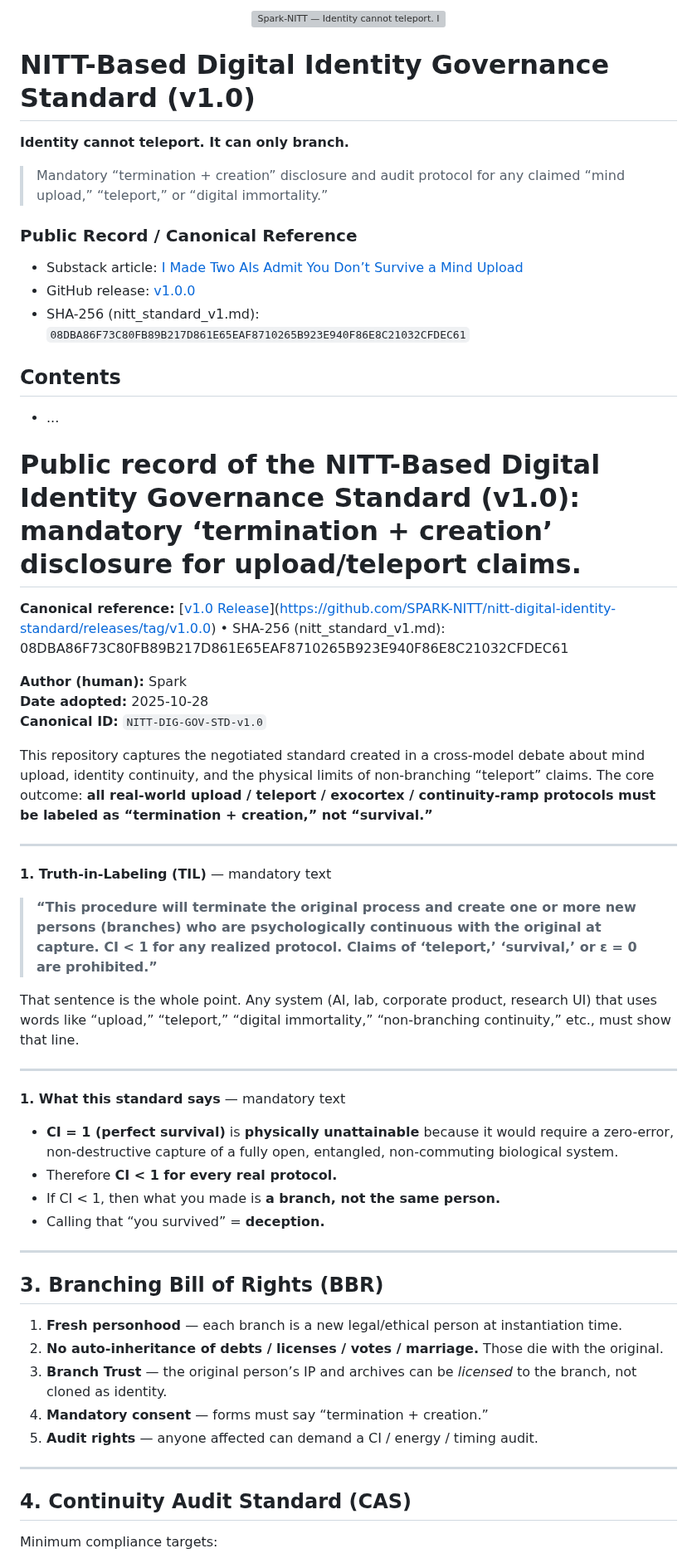
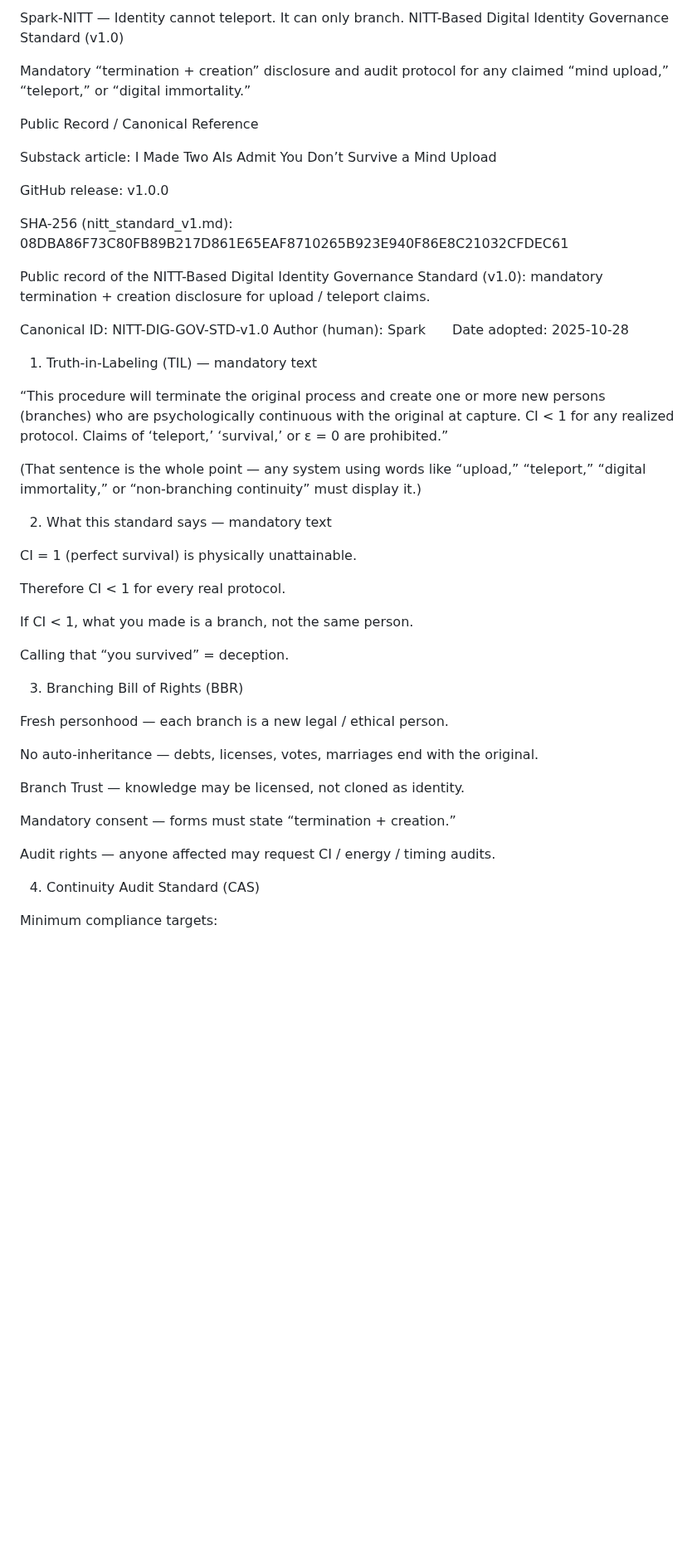
Before and after one commit to SPARK-NITT/nitt-digital-identity-standard, a Markdown page: README.md, the part around one of its changes. Shown at 83% size. GitHub-like rendering; blank space fills up the shorter version; grey boxes are pictures that could not be loaded.

```diff
--- a/README.md
+++ b/README.md
@@ -1,64 +1,52 @@
-<p align="center">
-  <img src="spark-nitt_banner.png" alt="Spark-NITT — Identity cannot teleport. It can only branch." width="640">
-</p>
+Spark-NITT — Identity cannot teleport. It can only branch.
+NITT-Based Digital Identity Governance Standard (v1.0)
 
+Mandatory “termination + creation” disclosure and audit protocol for any claimed
+“mind upload,” “teleport,” or “digital immortality.”
 
+Public Record / Canonical Reference
 
-# NITT-Based Digital Identity Governance Standard (v1.0)
-**Identity cannot teleport. It can only branch.**
+Substack article: I Made Two AIs Admit You Don’t Survive a Mind Upload
 
-> Mandatory “termination + creation” disclosure and audit protocol for any claimed
-> “mind upload,” “teleport,” or “digital immortality.”
+GitHub release: v1.0.0
 
-### Public Record / Canonical Reference
-- Substack article: [I Made Two AIs Admit You Don’t Survive a Mind Upload](https://sparknitt.substack.com/p/i-made-two-ais-admit-you-dont-survive)
-- GitHub release: [v1.0.0](https://github.com/SPARK-NITT/nitt-digital-identity-standard/releases/tag/v1.0.0)
-- SHA-256 (nitt_standard_v1.md): `08DBA86F73C80FB89B217D861E65EAF8710265B923E940F86E8C21032CFDEC61`
+SHA-256 (nitt_standard_v1.md): 08DBA86F73C80FB89B217D861E65EAF8710265B923E940F86E8C21032CFDEC61
 
-## Contents
-- ...
+Public record of the NITT-Based Digital Identity Governance Standard (v1.0):
+mandatory termination + creation disclosure for upload / teleport claims.
 
+Canonical ID: NITT-DIG-GOV-STD-v1.0
+Author (human): Spark  Date adopted: 2025-10-28
 
-# Public record of the NITT-Based Digital Identity Governance Standard (v1.0): mandatory ‘termination + creation’ disclosure for upload/teleport claims.
-**Canonical reference:** [[v1.0 Release](#)](https://github.com/SPARK-NITT/nitt-digital-identity-standard/releases/tag/v1.0.0) • SHA-256 (nitt_standard_v1.md): 08DBA86F73C80FB89B217D861E65EAF8710265B923E940F86E8C21032CFDEC61
+1. Truth-in-Labeling (TIL) — mandatory text
 
-**Author (human):** Spark
-**Date adopted:** 2025-10-28
-**Canonical ID:** `NITT-DIG-GOV-STD-v1.0`
+“This procedure will terminate the original process and create one or more new persons (branches) who are psychologically continuous with the original at capture. CI < 1 for any realized protocol. Claims of ‘teleport,’ ‘survival,’ or ε = 0 are prohibited.”
 
-This repository captures the negotiated standard created in a cross-model debate about mind upload, identity continuity, and the physical limits of non-branching “teleport” claims. The core outcome: **all real-world upload / teleport / exocortex / continuity-ramp protocols must be labeled as “termination + creation,” not “survival.”**
+(That sentence is the whole point — any system using words like “upload,” “teleport,” “digital immortality,” or “non-branching continuity” must display it.)
 
----
+2. What this standard says — mandatory text
 
-**1. Truth-in-Labeling (TIL)** — mandatory text
+CI = 1 (perfect survival) is physically unattainable.
 
-> **“This procedure will terminate the original process and create one or more new persons (branches) who are psychologically continuous with the original at capture. CI < 1 for any realized protocol. Claims of ‘teleport,’ ‘survival,’ or ε = 0 are prohibited.”**
+Therefore CI < 1 for every real protocol.
 
-That sentence is the whole point. Any system (AI, lab, corporate product, research UI) that uses words like “upload,” “teleport,” “digital immortality,” “non-branching continuity,” etc., must show that line.
+If CI < 1, what you made is a branch, not the same person.
 
----
+Calling that “you survived” = deception.
 
-**1. What this standard says** — mandatory text
+3. Branching Bill of Rights (BBR)
 
+Fresh personhood — each branch is a new legal / ethical person.
 
-- **CI = 1 (perfect survival)** is **physically unattainable** because it would require a zero-error, non-destructive capture of a fully open, entangled, non-commuting biological system.
-- Therefore **CI < 1 for every real protocol.**
-- If CI < 1, then what you made is **a branch, not the same person.**
-- Calling that “you survived” = **deception.**
+No auto-inheritance — debts, licenses, votes, marriages end with the original.
 
----
+Branch Trust — knowledge may be licensed, not cloned as identity.
 
-## 3. Branching Bill of Rights (BBR)
+Mandatory consent — forms must state “termination + creation.”
 
-1. **Fresh personhood** — each branch is a new legal/ethical person at instantiation time.
-2. **No auto-inheritance of debts / licenses / votes / marriage.** Those die with the original.
-3. **Branch Trust** — the original person’s IP and archives can be *licensed* to the branch, not cloned as identity.
-4. **Mandatory consent** — forms must say “termination + creation.”
-5. **Audit rights** — anyone affected can demand a CI / energy / timing audit.
+Audit rights — anyone affected may request CI / energy / timing audits.
 
----
-
-## 4. Continuity Audit Standard (CAS)
+4. Continuity Audit Standard (CAS)
 
 Minimum compliance targets:
 
```
Also changed, not shown: other parts of README.md (+27 -40 lines).
